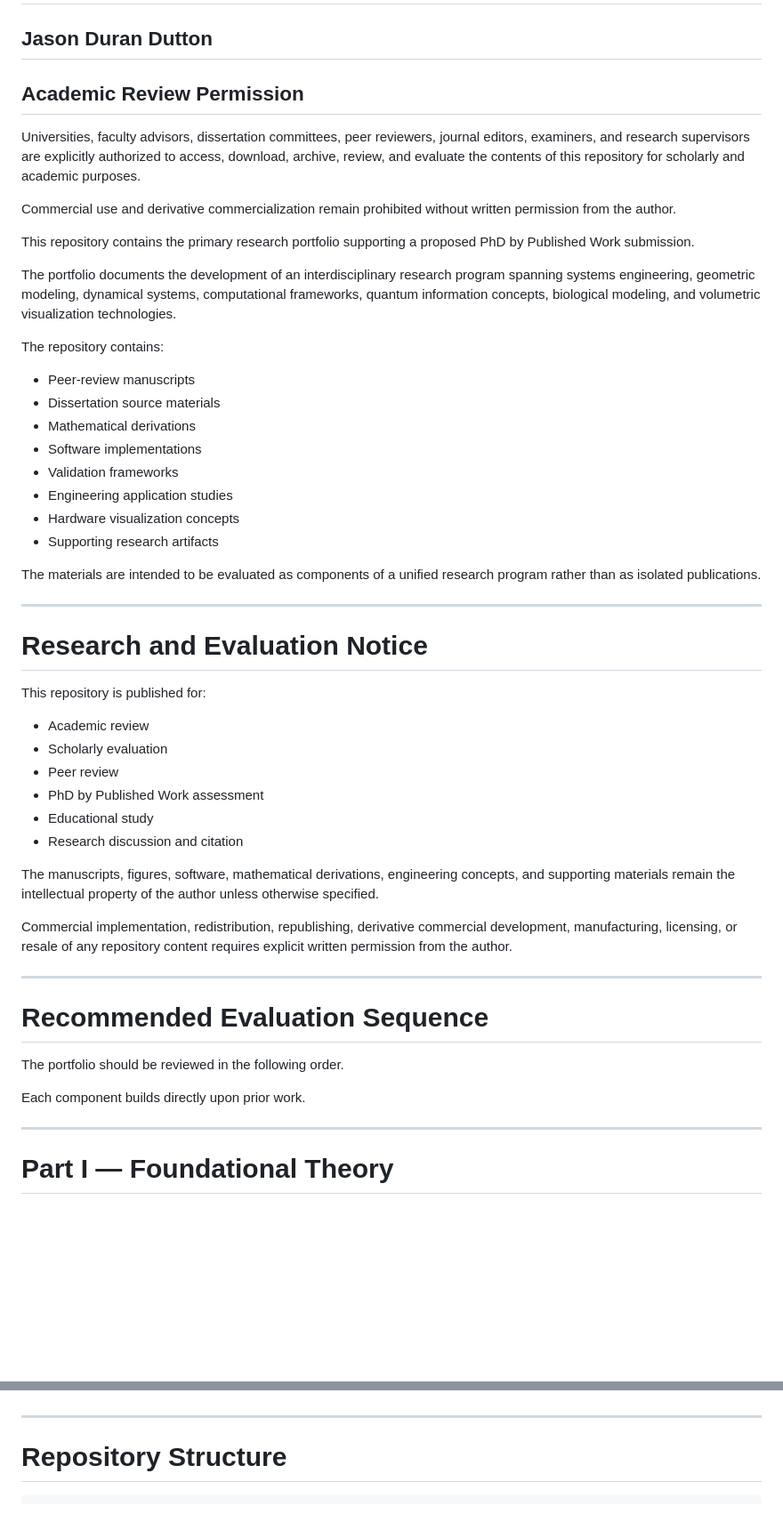
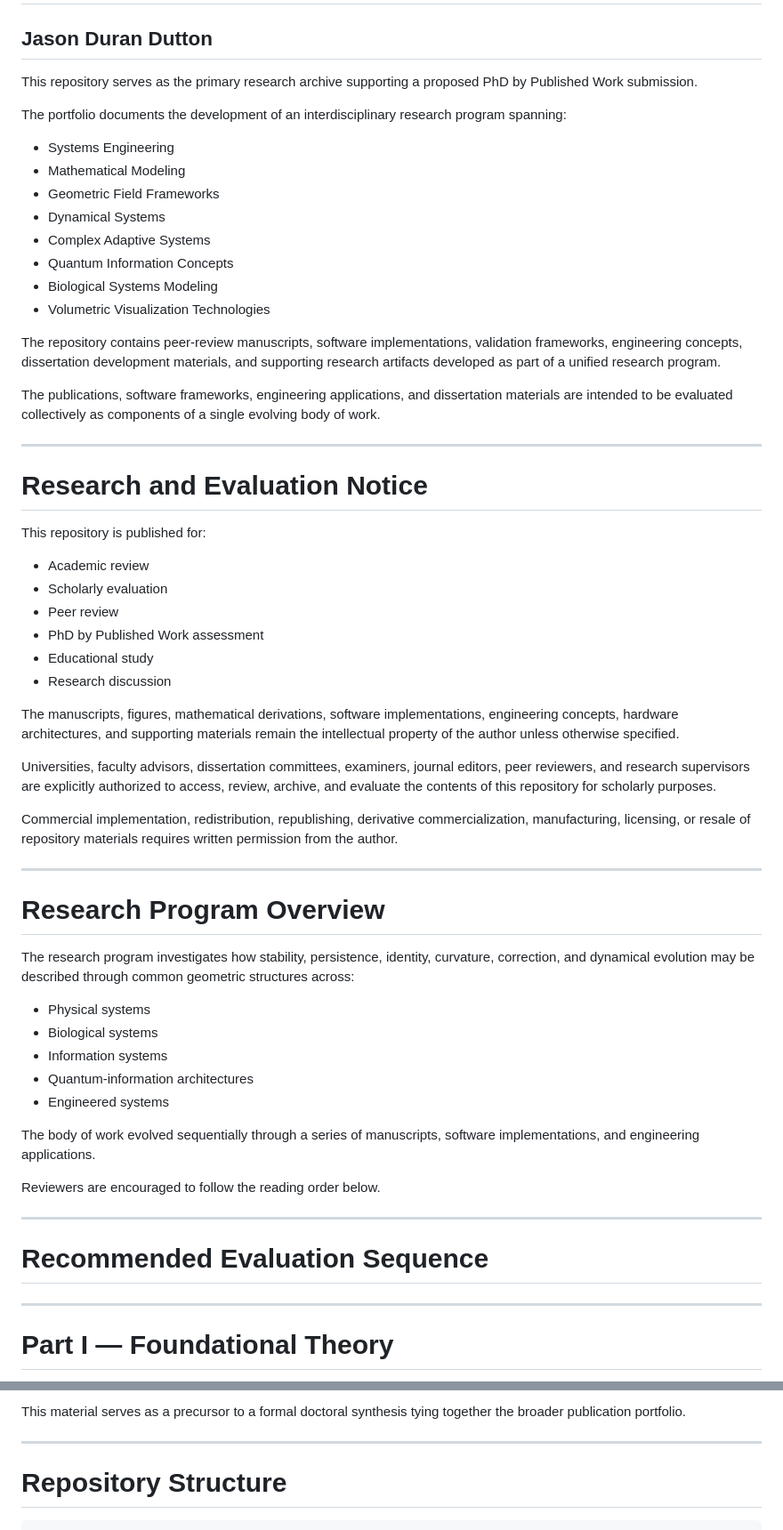
Before and after one commit to JasonSEFIDEFI/PhD, a Markdown page: README.md, 2 parts joined by grey strips. Shown at 89% size. GitHub-like rendering; blank space fills up the shorter version.

```diff
--- a/README.md
+++ b/README.md
@@ -1,32 +1,22 @@
 # PhD by Published Work Portfolio
 ## Jason Duran Dutton
 
-## Academic Review Permission
+This repository serves as the primary research archive supporting a proposed PhD by Published Work submission.
 
-Universities, faculty advisors, dissertation committees, peer reviewers,
-journal editors, examiners, and research supervisors are explicitly
-authorized to access, download, archive, review, and evaluate the
-contents of this repository for scholarly and academic purposes.
+The portfolio documents the development of an interdisciplinary research program spanning:
 
-Commercial use and derivative commercialization remain prohibited without
-written permission from the author.
+- Systems Engineering
+- Mathematical Modeling
+- Geometric Field Frameworks
+- Dynamical Systems
+- Complex Adaptive Systems
+- Quantum Information Concepts
+- Biological Systems Modeling
+- Volumetric Visualization Technologies
 
-This repository contains the primary research portfolio supporting a proposed PhD by Published Work submission.
+The repository contains peer-review manuscripts, software implementations, validation frameworks, engineering concepts, dissertation development materials, and supporting research artifacts developed as part of a unified research program.
 
-The portfolio documents the development of an interdisciplinary research program spanning systems engineering, geometric modeling, dynamical systems, computational frameworks, quantum information concepts, biological modeling, and volumetric visualization technologies.
-
-The repository contains:
-
-- Peer-review manuscripts
-- Dissertation source materials
-- Mathematical derivations
-- Software implementations
-- Validation frameworks
-- Engineering application studies
-- Hardware visualization concepts
-- Supporting research artifacts
-
-The materials are intended to be evaluated as components of a unified research program rather than as isolated publications.
+The publications, software frameworks, engineering applications, and dissertation materials are intended to be evaluated collectively as components of a single evolving body of work.
 
 ---
 
@@ -39,19 +29,33 @@ This repository is published for:
 - Peer review
 - PhD by Published Work assessment
 - Educational study
-- Research discussion and citation
+- Research discussion
 
-The manuscripts, figures, software, mathematical derivations, engineering concepts, and supporting materials remain the intellectual property of the author unless otherwise specified.
+The manuscripts, figures, mathematical derivations, software implementations, engineering concepts, hardware architectures, and supporting materials remain the intellectual property of the author unless otherwise specified.
 
-Commercial implementation, redistribution, republishing, derivative commercial development, manufacturing, licensing, or resale of any repository content requires explicit written permission from the author.
+Universities, faculty advisors, dissertation committees, examiners, journal editors, peer reviewers, and research supervisors are explicitly authorized to access, review, archive, and evaluate the contents of this repository for scholarly purposes.
+
+Commercial implementation, redistribution, republishing, derivative commercialization, manufacturing, licensing, or resale of repository materials requires written permission from the author.
+
+---
+
+# Research Program Overview
+
+The research program investigates how stability, persistence, identity, curvature, correction, and dynamical evolution may be described through common geometric structures across:
+
+- Physical systems
+- Biological systems
+- Information systems
+- Quantum-information architectures
+- Engineered systems
+
+The body of work evolved sequentially through a series of manuscripts, software implementations, and engineering applications.
+
+Reviewers are encouraged to follow the reading order below.
 
 ---
 
 # Recommended Evaluation Sequence
-
-The portfolio should be reviewed in the following order.
-
-Each component builds directly upon prior work.
 
 ---
 
@@ -371,3 +409,4 @@ The dissertation synthesizes the publication record, software implementations, m
+This material serves as a precursor to a formal doctoral synthesis tying together the broader publication portfolio.
 
 ---
 
```
Also changed, not shown: other parts of README.md (+95 -56 lines).
